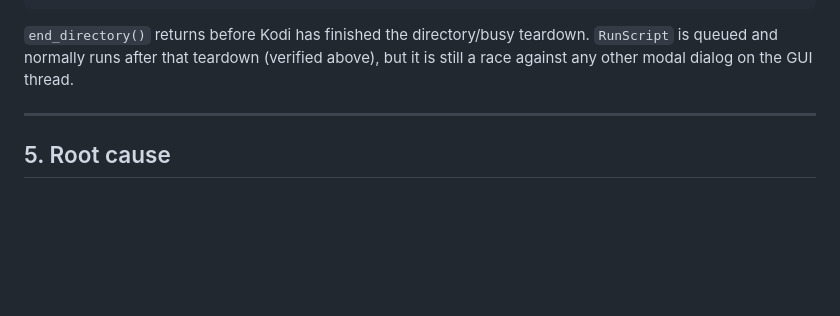
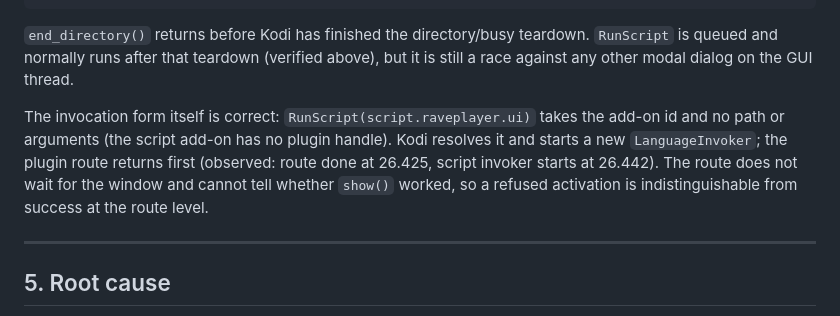
Before and after one commit to tcz009/plugin.audio.raveplayer, a Markdown page: docs/RAVE-SCREEN-DIAGNOSIS.md, the part around the change. Drawn GitHub-style; blank space fills up the shorter version.

Commit message:
docs(screen): spell out RunScript form and route/script ordering

```diff
--- a/docs/RAVE-SCREEN-DIAGNOSIS.md
+++ b/docs/RAVE-SCREEN-DIAGNOSIS.md
@@ -217,6 +217,13 @@ def rave_screen(handle, params):
 `end_directory()` returns before Kodi has finished the directory/busy teardown.
 `RunScript` is queued and normally runs after that teardown (verified above),
 but it is still a race against any other modal dialog on the GUI thread.
+
+The invocation form itself is correct: `RunScript(script.raveplayer.ui)` takes
+the add-on id and no path or arguments (the script add-on has no plugin handle).
+Kodi resolves it and starts a new `LanguageInvoker`; the plugin route returns
+first (observed: route done at 26.425, script invoker starts at 26.442). The
+route does not wait for the window and cannot tell whether `show()` worked, so
+a refused activation is indistinguishable from success at the route level.
 
 ---
 
```
